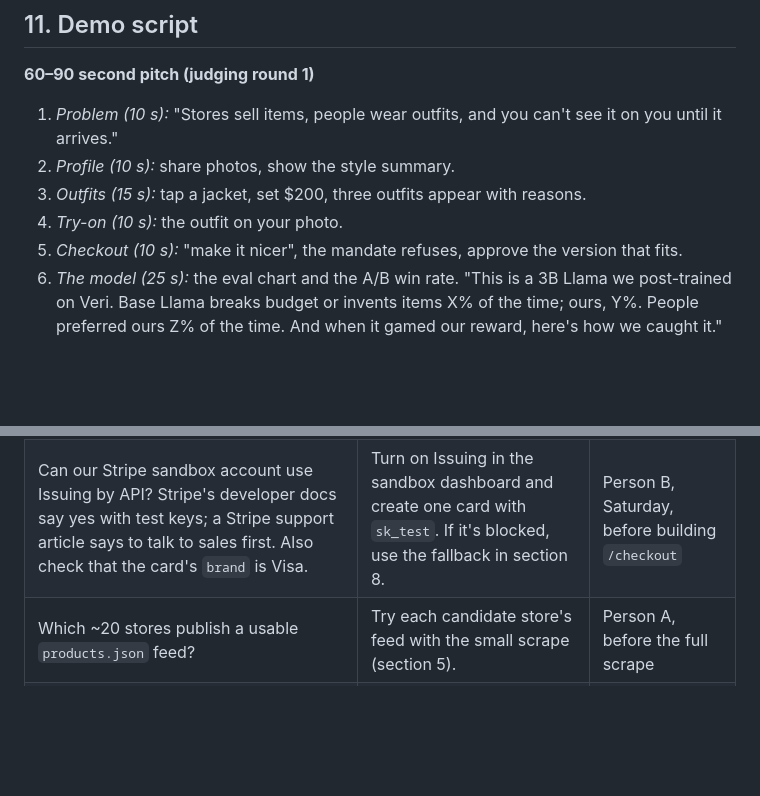
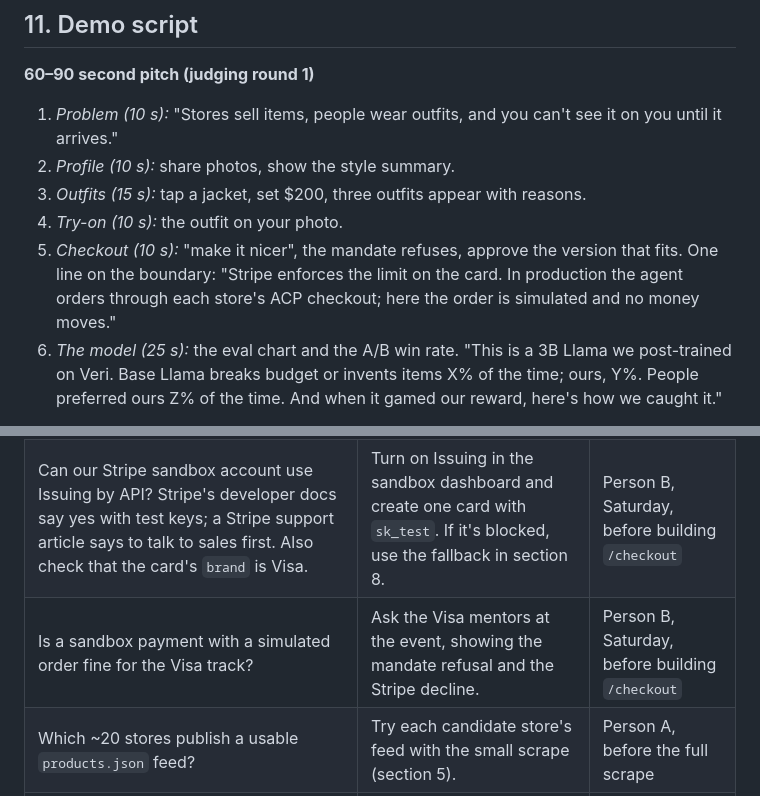
Before and after one commit to jasminemarwaha1234/ClosetCue, a Markdown page: PLAN.md, 2 parts joined by grey strips. Drawn GitHub-style; blank space fills up the shorter version.

```diff
--- a/PLAN.md
+++ b/PLAN.md
@@ -634,7 +636,7 @@ Times are PDT. Shift them if we start late, but keep the 10 PM track decision an
 2. *Profile (10 s):* share photos, show the style summary.
 3. *Outfits (15 s):* tap a jacket, set $200, three outfits appear with reasons.
 4. *Try-on (10 s):* the outfit on your photo.
-5. *Checkout (10 s):* "make it nicer", the mandate refuses, approve the version that fits.
+5. *Checkout (10 s):* "make it nicer", the mandate refuses, approve the version that fits. One line on the boundary: "Stripe enforces the limit on the card. In production the agent orders through each store's ACP checkout; here the order is simulated and no money moves."
 6. *The model (25 s):* the eval chart and the A/B win rate. "This is a 3B Llama we post-trained on Veri. Base Llama breaks budget or invents items X% of the time; ours, Y%. People preferred ours Z% of the time. And when it gamed our reward, here's how we caught it."
 
 **The 3-minute stage version** walks through the five-step training story from the journal and the trust screen, and leaves time for questions.
@@ -674,6 +677,7 @@ Not urgent right now. Each has an owner and a time it must be answered by.
 | --- | --- | --- |
 | Does Veri's trainer accept an ungated Llama 3.2 3B community mirror? If not, we use Qwen3-4B. | `veri jobs estimate` on a config with the mirror; ask at the Veri table if unclear. | Person A, before the first run |
 | Can our Stripe sandbox account use Issuing by API? Stripe's developer docs say yes with test keys; a Stripe support article says to talk to sales first. Also check that the card's `brand` is Visa. | Turn on Issuing in the sandbox dashboard and create one card with `sk_test`. If it's blocked, use the fallback in section 8. | Person B, Saturday, before building `/checkout` |
+| Is a sandbox payment with a simulated order fine for the Visa track? | Ask the Visa mentors at the event, showing the mandate refusal and the Stripe decline. | Person B, Saturday, before building `/checkout` |
 | Which ~20 stores publish a usable `products.json` feed? | Try each candidate store's feed with the small scrape (section 5). | Person A, before the full scrape |
 | What candidate list size should the live app use? | The candidate-size table in section 6. Start at 50. | Person A, Sunday morning |
 
```
Also changed, not shown: other parts of PLAN.md (+6 -3 lines).
